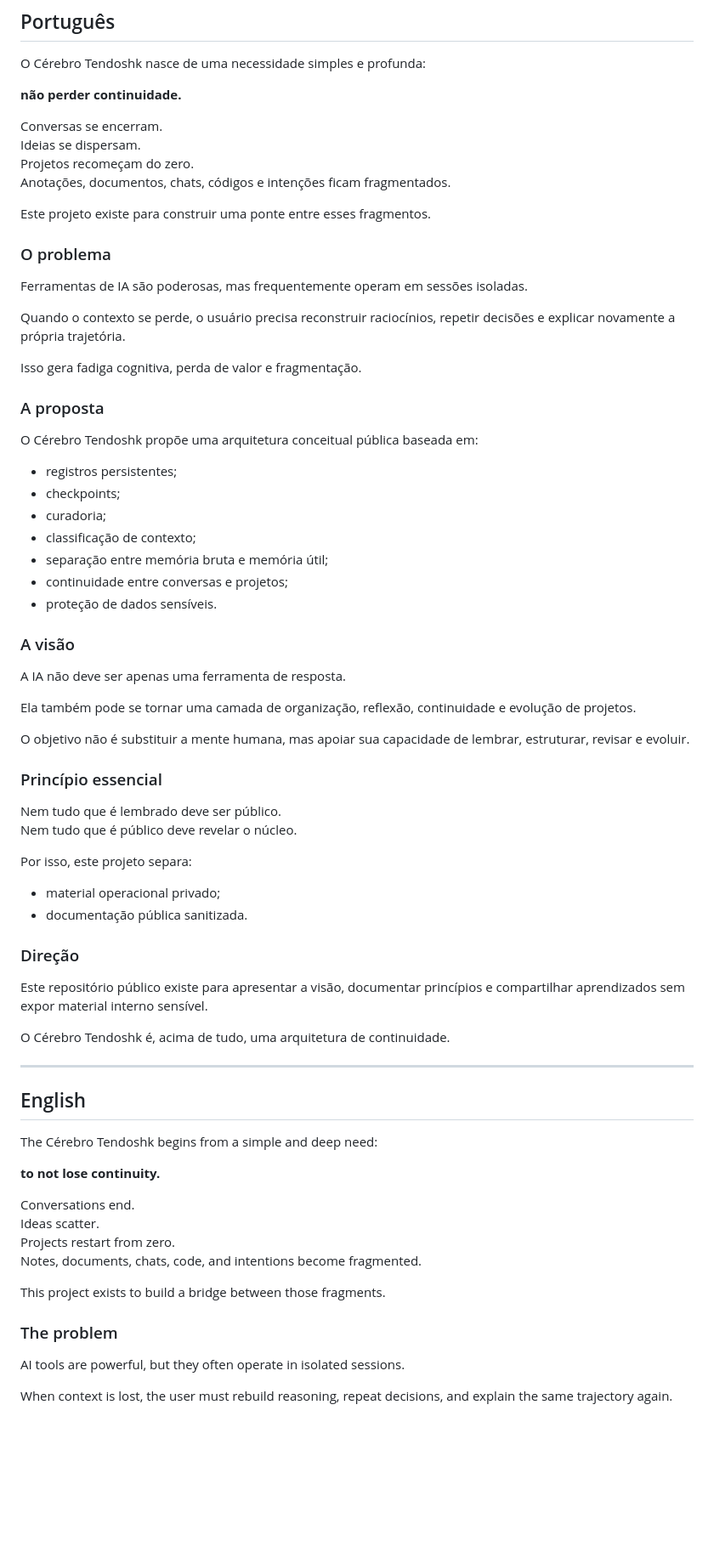
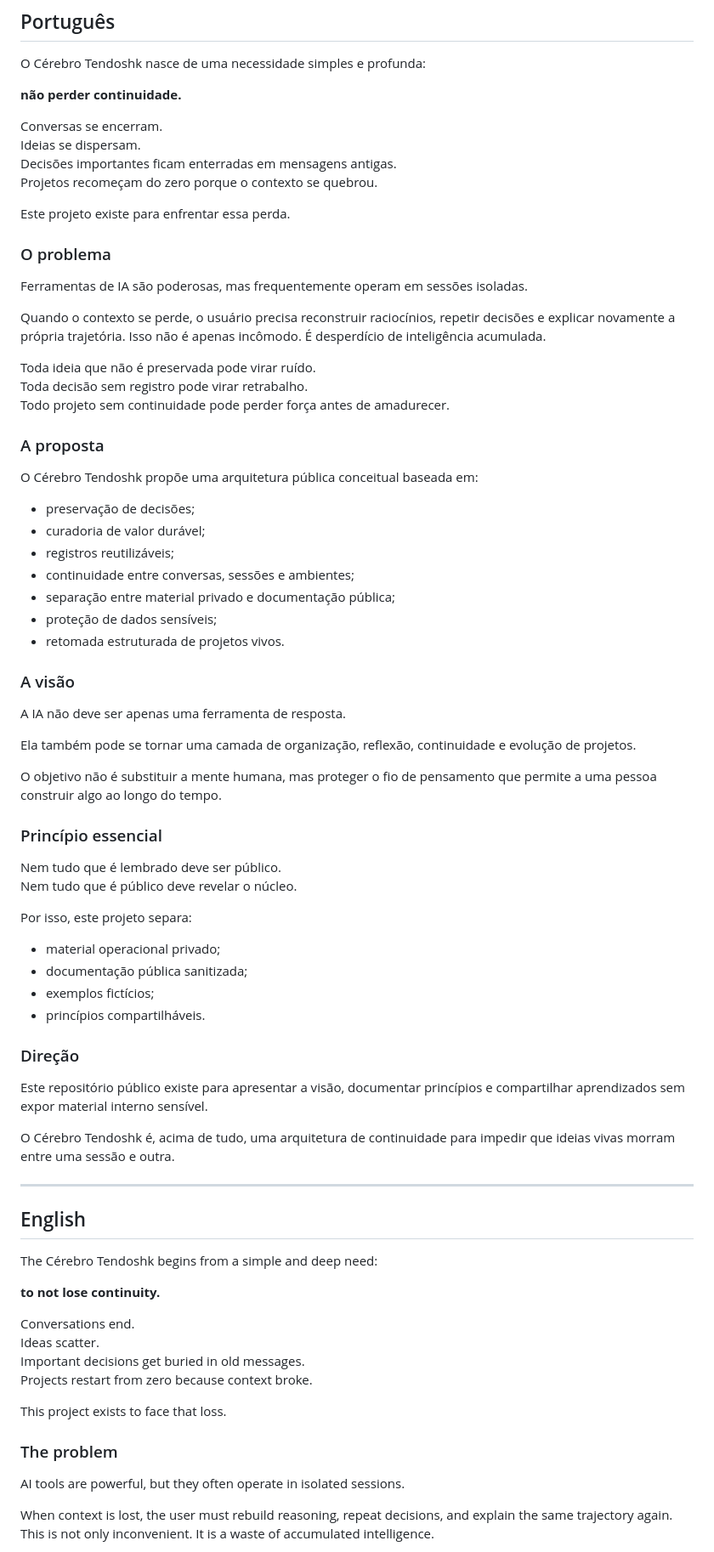
Before and after one commit to proftectiagocosta-hash/cerebro-tendoshk-public, a Markdown page: MANIFESTO.md, the part around one of its changes. Shown at 85% size. GitHub-like rendering; blank space fills up the shorter version.

Commit message:
docs: strengthen Tendoshk identity in manifesto

```diff
--- a/MANIFESTO.md
+++ b/MANIFESTO.md
@@ -12,30 +12,32 @@ O Cérebro Tendoshk nasce de uma necessidade simples e profunda:
 
 Conversas se encerram.
 Ideias se dispersam.
-Projetos recomeçam do zero.
-Anotações, documentos, chats, códigos e intenções ficam fragmentados.
+Decisões importantes ficam enterradas em mensagens antigas.
+Projetos recomeçam do zero porque o contexto se quebrou.
 
-Este projeto existe para construir uma ponte entre esses fragmentos.
+Este projeto existe para enfrentar essa perda.
 
 ### O problema
 
 Ferramentas de IA são poderosas, mas frequentemente operam em sessões isoladas.
 
-Quando o contexto se perde, o usuário precisa reconstruir raciocínios, repetir decisões e explicar novamente a própria trajetória.
+Quando o contexto se perde, o usuário precisa reconstruir raciocínios, repetir decisões e explicar novamente a própria trajetória. Isso não é apenas incômodo. É desperdício de inteligência acumulada.
 
-Isso gera fadiga cognitiva, perda de valor e fragmentação.
+Toda ideia que não é preservada pode virar ruído.
+Toda decisão sem registro pode virar retrabalho.
+Todo projeto sem continuidade pode perder força antes de amadurecer.
 
 ### A proposta
 
-O Cérebro Tendoshk propõe uma arquitetura conceitual pública baseada em:
+O Cérebro Tendoshk propõe uma arquitetura pública conceitual baseada em:
 
-- registros persistentes;
-- checkpoints;
-- curadoria;
-- classificação de contexto;
-- separação entre memória bruta e memória útil;
-- continuidade entre conversas e projetos;
-- proteção de dados sensíveis.
+- preservação de decisões;
+- curadoria de valor durável;
+- registros reutilizáveis;
+- continuidade entre conversas, sessões e ambientes;
+- separação entre material privado e documentação pública;
+- proteção de dados sensíveis;
+- retomada estruturada de projetos vivos.
 
 ### A visão
 
@@ -43,7 +45,7 @@ A IA não deve ser apenas uma ferramenta de resposta.
 
 Ela também pode se tornar uma camada de organização, reflexão, continuidade e evolução de projetos.
 
-O objetivo não é substituir a mente humana, mas apoiar sua capacidade de lembrar, estruturar, revisar e evoluir.
+O objetivo não é substituir a mente humana, mas proteger o fio de pensamento que permite a uma pessoa construir algo ao longo do tempo.
 
 ### Princípio essencial
 
@@ -53,13 +55,15 @@ Nem tudo que é público deve revelar o núcleo.
 Por isso, este projeto separa:
 
 - material operacional privado;
-- documentação pública sanitizada.
+- documentação pública sanitizada;
+- exemplos fictícios;
+- princípios compartilháveis.
 
 ### Direção
 
 Este repositório público existe para apresentar a visão, documentar princípios e compartilhar aprendizados sem expor material interno sensível.
 
-O Cérebro Tendoshk é, acima de tudo, uma arquitetura de continuidade.
+O Cérebro Tendoshk é, acima de tudo, uma arquitetura de continuidade para impedir que ideias vivas morram entre uma sessão e outra.
 
 ---
 
@@ -71,14 +75,14 @@ The Cérebro Tendoshk begins from a simple and deep need:
 
 Conversations end.
 Ideas scatter.
-Projects restart from zero.
-Notes, documents, chats, code, and intentions become fragmented.
+Important decisions get buried in old messages.
+Projects restart from zero because context broke.
 
-This project exists to build a bridge between those fragments.
+This project exists to face that loss.
 
 ### The problem
 
 AI tools are powerful, but they often operate in isolated sessions.
 
-When context is lost, the user must rebuild reasoning, repeat decisions, and explain the same trajectory again.
+When context is lost, the user must rebuild reasoning, repeat decisions, and explain the same trajectory again. This is not only inconvenient. It is a waste of accumulated intelligence.
 
```
Also changed, not shown: other parts of MANIFESTO.md (+15 -11 lines).
